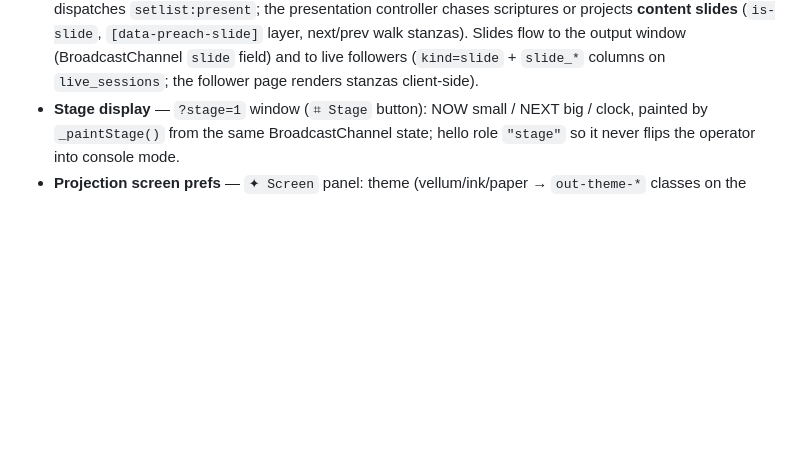
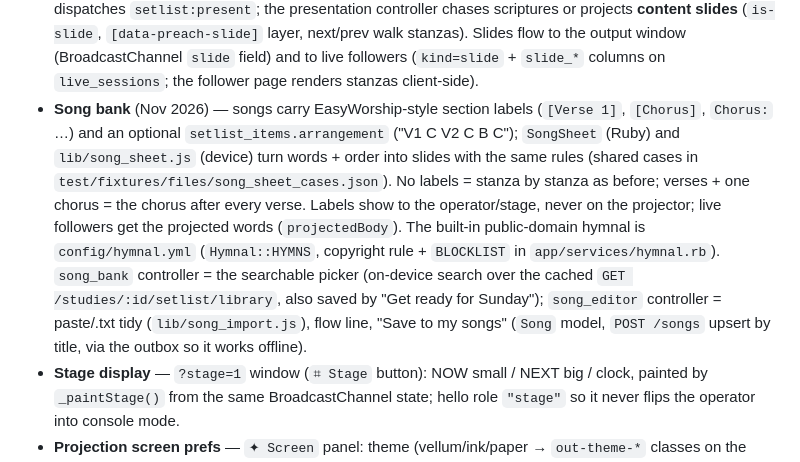
Before and after one commit to wintan1418/seven-eyes, a Markdown page: CLAUDE.md, the part around the change. Rendered like a GitHub page; blank space fills up the shorter version.

Commit message:
CLAUDE.md: note the song bank

```diff
--- a/CLAUDE.md
+++ b/CLAUDE.md
@@ -225,6 +225,17 @@ The owner found the parchment UI cluttered, hard to navigate and bad on phones,
   (`is-slide`, `[data-preach-slide]` layer, next/prev walk stanzas). Slides flow to the output
   window (BroadcastChannel `slide` field) and to live followers (`kind=slide` + `slide_*` columns
   on `live_sessions`; the follower page renders stanzas client-side).
+- **Song bank** (Nov 2026) — songs carry EasyWorship-style section labels (`[Verse 1]`, `[Chorus]`,
+  `Chorus:` …) and an optional `setlist_items.arrangement` ("V1 C V2 C B C"); `SongSheet`
+  (Ruby) and `lib/song_sheet.js` (device) turn words + order into slides with the same rules
+  (shared cases in `test/fixtures/files/song_sheet_cases.json`). No labels = stanza by stanza as
+  before; verses + one chorus = the chorus after every verse. Labels show to the operator/stage,
+  never on the projector; live followers get the projected words (`projectedBody`). The built-in
+  public-domain hymnal is `config/hymnal.yml` (`Hymnal::HYMNS`, copyright rule + `BLOCKLIST` in
+  `app/services/hymnal.rb`). `song_bank` controller = the searchable picker (on-device search over
+  the cached `GET /studies/:id/setlist/library`, also saved by "Get ready for Sunday");
+  `song_editor` controller = paste/.txt tidy (`lib/song_import.js`), flow line, "Save to my songs"
+  (`Song` model, `POST /songs` upsert by title, via the outbox so it works offline).
 - **Stage display** — `?stage=1` window (`⌗ Stage` button): NOW small / NEXT big / clock, painted
   by `_paintStage()` from the same BroadcastChannel state; hello role `"stage"` so it never flips
   the operator into console mode.
```
